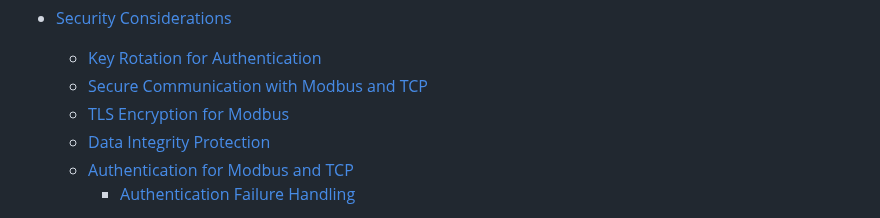
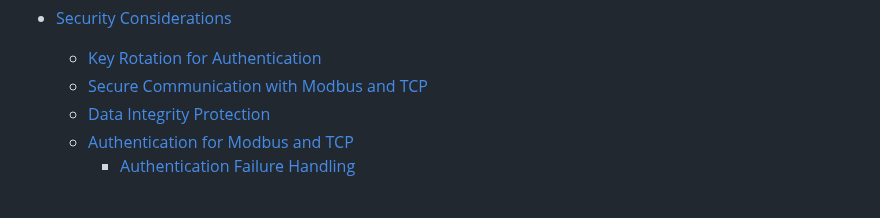
Before and after one commit to StickyTheStick12/TrainSim, a Markdown page: readme.md, the part around the change. Drawn GitHub-style.

```diff
--- a/readme.md
+++ b/readme.md
@@ -34,7 +34,6 @@
 - [Security Considerations](#security-considerations)
   - [Key Rotation for Authentication](#key-rotation-for-authentication)
   - [Secure Communication with Modbus and TCP](#secure-communication-with-modbus-and-tcp)
-  - [TLS Encryption for Modbus](#tls-encryption-for-modbus)
   - [Data Integrity Protection](#data-integrity-protection)
   - [Authentication for Modbus and TCP](#authentication-for-modbus-and-tcp)
     - [Authentication Failure Handling](#authentication-failure-handling)
```
